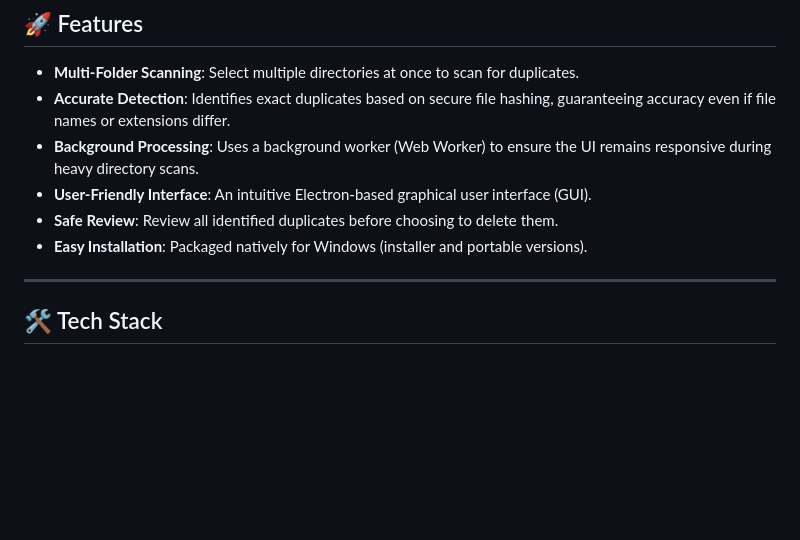
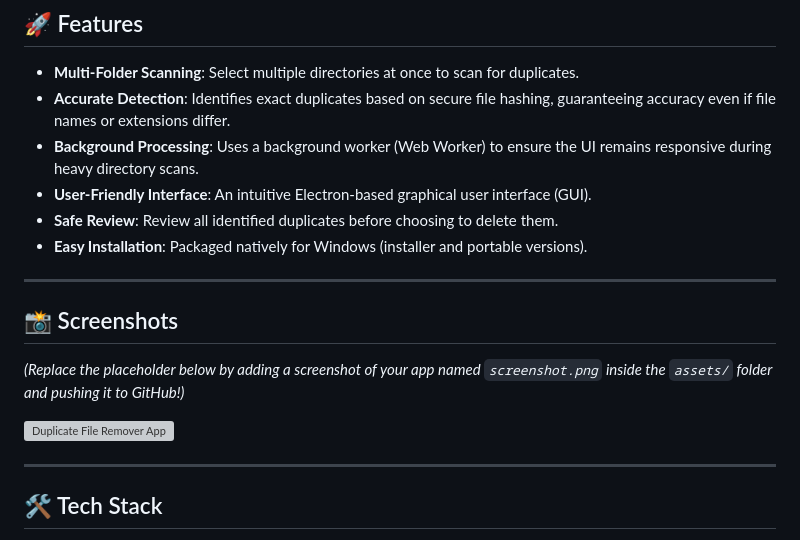
Before and after one commit to Ayush-2401/Duplicate-File-Remover, a Markdown page: README.md, the part around the change. Rendered like a GitHub page; blank space fills up the shorter version; grey boxes are pictures that could not be loaded.

Commit message:
Add screenshot placeholder to README

```diff
--- a/README.md
+++ b/README.md
@@ -10,6 +10,14 @@ A fast, cross-platform desktop utility designed to scan multiple directories, id
 - **User-Friendly Interface**: An intuitive Electron-based graphical user interface (GUI).
 - **Safe Review**: Review all identified duplicates before choosing to delete them.
 - **Easy Installation**: Packaged natively for Windows (installer and portable versions).
+
+---
+
+## 📸 Screenshots
+
+*(Replace the placeholder below by adding a screenshot of your app named `screenshot.png` inside the `assets/` folder and pushing it to GitHub!)*
+
+![Duplicate File Remover App](assets/screenshot.png)
 
 ---
 
```
